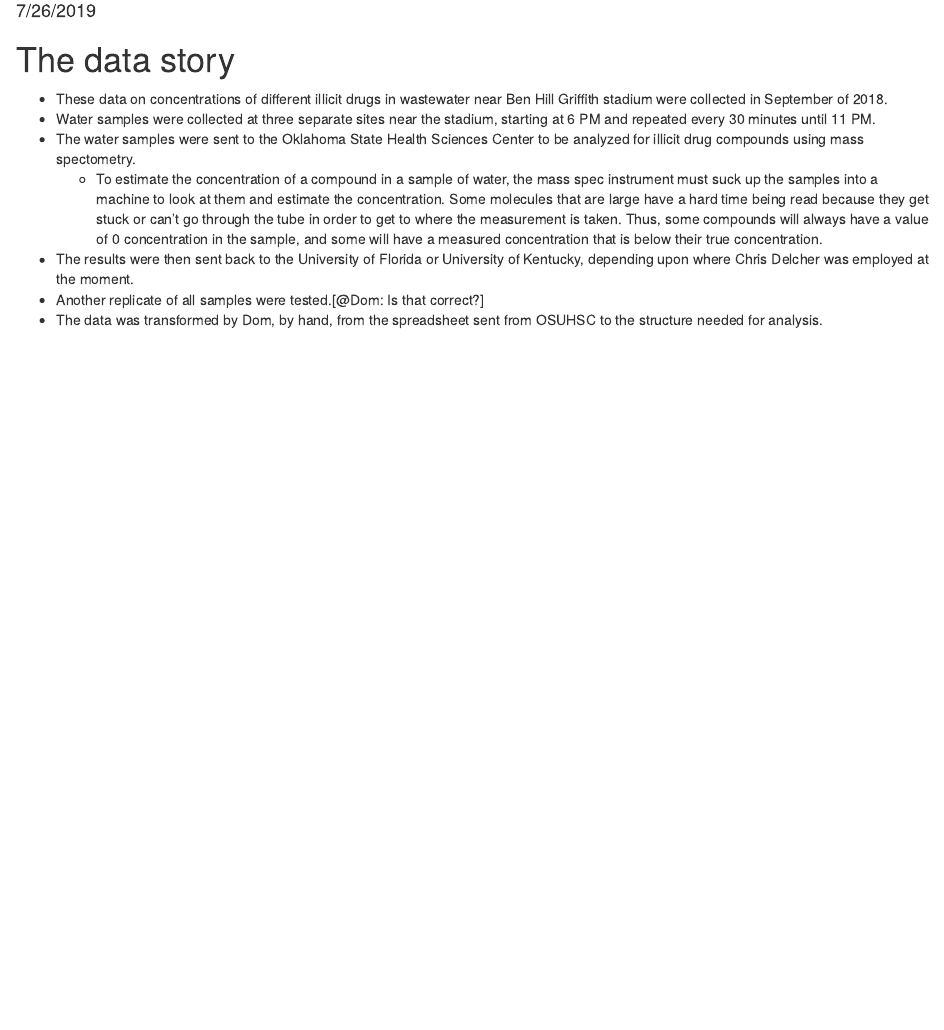
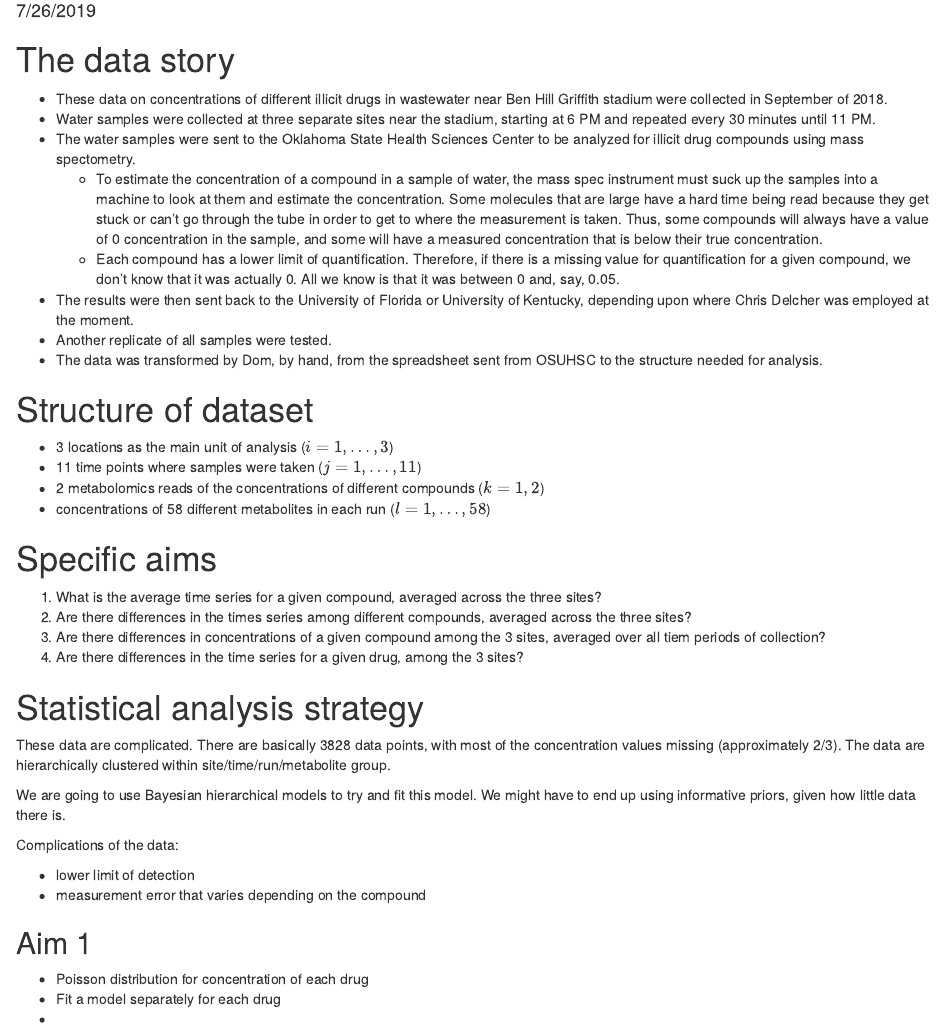
Before and after one commit to mloop/uf-wastewater, an R Markdown document (docs/statistical-analysis-plan.Rmd): the page in a window 1100 px wide, from 100 px down. Rendered offline with R 4.5, knitr and Pandoc, with nearby package versions.

Commit message:
Update SAP
Started laying out for details of how to analyze the data. What are the questions that we are actually interested in?

```diff
--- a/docs/statistical-analysis-plan.Rmd
+++ b/docs/statistical-analysis-plan.Rmd
@@ -15,6 +15,38 @@ knitr::opts_chunk$set(echo = TRUE)
 * Water samples were collected at three separate sites near the stadium, starting at 6 PM and repeated every 30 minutes until 11 PM.
 * The water samples were sent to the Oklahoma State Health Sciences Center to be analyzed for illicit drug compounds using mass spectometry.
   * To estimate the concentration of a compound in a sample of water, the mass spec instrument must suck up the samples into a machine to look at them and estimate the concentration. Some molecules that are large have a hard time being read because they get stuck or can't go through the tube in order to get to where the measurement is taken. Thus, some compounds will always have a value of 0 concentration in the sample, and some will have a measured concentration that is below their true concentration.
+  * Each compound has a lower limit of quantification. Therefore, if there is a missing value for quantification for a given compound, we don't know that it was actually 0. All we know is that it was between 0 and, say, 0.05.
 * The results were then sent back to the University of Florida or University of Kentucky, depending upon where Chris Delcher was employed at the moment.
-* Another replicate of all samples were tested.[@Dom: Is that correct?]
+* Another replicate of all samples were tested.
 * The data was transformed by Dom, by hand, from the spreadsheet sent from OSUHSC to the structure needed for analysis.
+
+# Structure of dataset
+
+* 3 locations as the main unit of analysis ($i = 1,\dots, 3$)
+* 11 time points where samples were taken ($j = 1,\dots,11$)
+* 2 metabolomics reads of the concentrations of different compounds ($k = 1,2$)
+* concentrations of 58 different metabolites in each run ($l = 1, \dots, 58$)
+
+# Specific aims
+
+1. What is the average time series for a given compound, averaged across the three sites?
+2. Are there differences in the times series among different compounds, averaged across the three sites?
+3. Are there differences in concentrations of a given compound among the 3 sites, averaged over all tiem periods of collection?
+4. Are there differences in the time series for a given drug, among the 3 sites?
+
+# Statistical analysis strategy
+
+These data are complicated. There are basically `r 3 * 11 * 2 * 58` data points, with most of the concentration values missing (approximately 2/3). The data are hierarchically clustered within site/time/run/metabolite group.
+
+We are going to use Bayesian hierarchical models to try and fit this model. We might have to end up using informative priors, given how little data there is.
+
+Complications of the data:
+
+* lower limit of detection
+* measurement error that varies depending on the compound
+
+## Aim 1
+
+* Poisson distribution for concentration of each drug
+* Fit a model separately for each drug
+*
```
